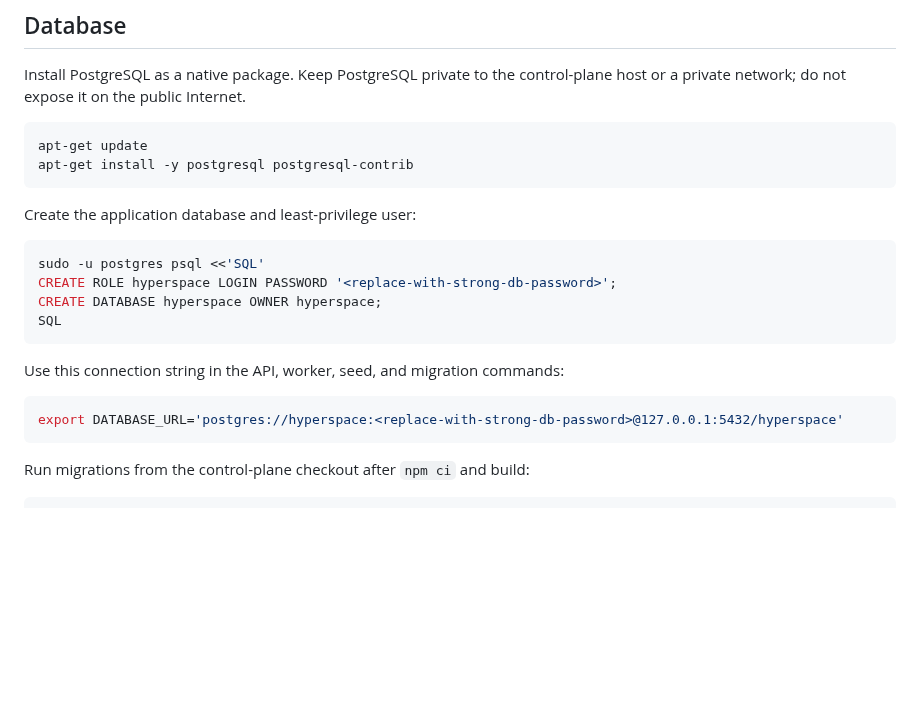
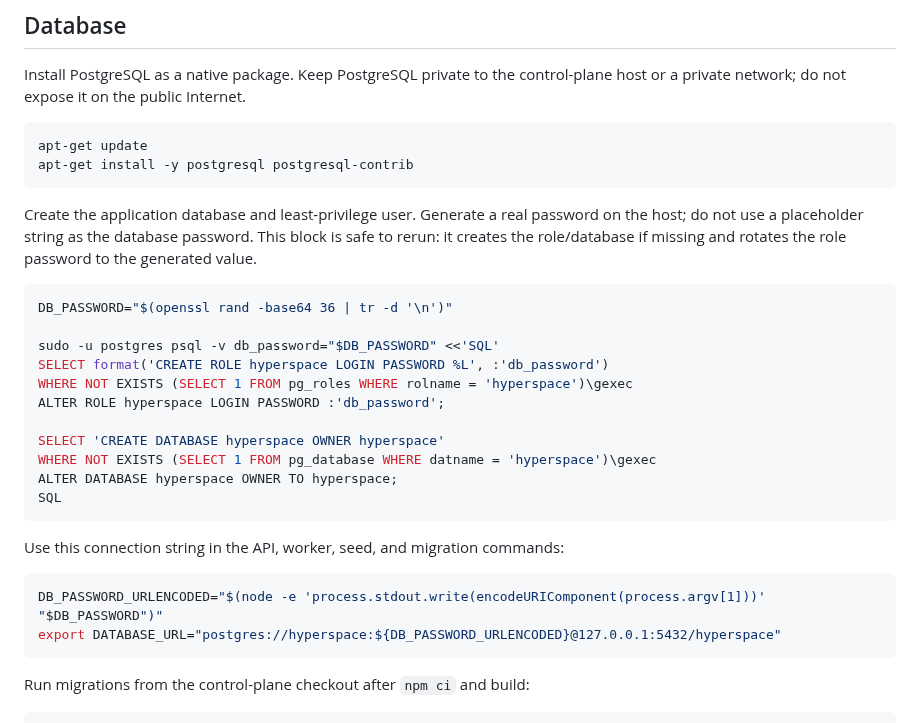
Before and after one commit to hyperspace-zone/2z-wireguard-vpn, a Markdown page: docs/runbooks/deployment.md, the part around the change. GitHub-like rendering; blank space fills up the shorter version.

Commit message:
Generate database password in deployment guide

````diff
--- a/docs/runbooks/deployment.md
+++ b/docs/runbooks/deployment.md
@@ -755,19 +755,30 @@ apt-get update
 apt-get install -y postgresql postgresql-contrib
 ```
 
-Create the application database and least-privilege user:
+Create the application database and least-privilege user. Generate a real
+password on the host; do not use a placeholder string as the database password.
+This block is safe to rerun: it creates the role/database if missing and rotates
+the role password to the generated value.
 
 ```bash
-sudo -u postgres psql <<'SQL'
-CREATE ROLE hyperspace LOGIN PASSWORD '<replace-with-strong-db-password>';
-CREATE DATABASE hyperspace OWNER hyperspace;
+DB_PASSWORD="$(openssl rand -base64 36 | tr -d '\n')"
+
+sudo -u postgres psql -v db_password="$DB_PASSWORD" <<'SQL'
+SELECT format('CREATE ROLE hyperspace LOGIN PASSWORD %L', :'db_password')
+WHERE NOT EXISTS (SELECT 1 FROM pg_roles WHERE rolname = 'hyperspace')\gexec
+ALTER ROLE hyperspace LOGIN PASSWORD :'db_password';
+
+SELECT 'CREATE DATABASE hyperspace OWNER hyperspace'
+WHERE NOT EXISTS (SELECT 1 FROM pg_database WHERE datname = 'hyperspace')\gexec
+ALTER DATABASE hyperspace OWNER TO hyperspace;
 SQL
 ```
 
 Use this connection string in the API, worker, seed, and migration commands:
 
 ```bash
-export DATABASE_URL='postgres://hyperspace:<replace-with-strong-db-password>@127.0.0.1:5432/hyperspace'
+DB_PASSWORD_URLENCODED="$(node -e 'process.stdout.write(encodeURIComponent(process.argv[1]))' "$DB_PASSWORD")"
+export DATABASE_URL="postgres://hyperspace:${DB_PASSWORD_URLENCODED}@127.0.0.1:5432/hyperspace"
 ```
 
 Run migrations from the control-plane checkout after `npm ci` and build:
````
